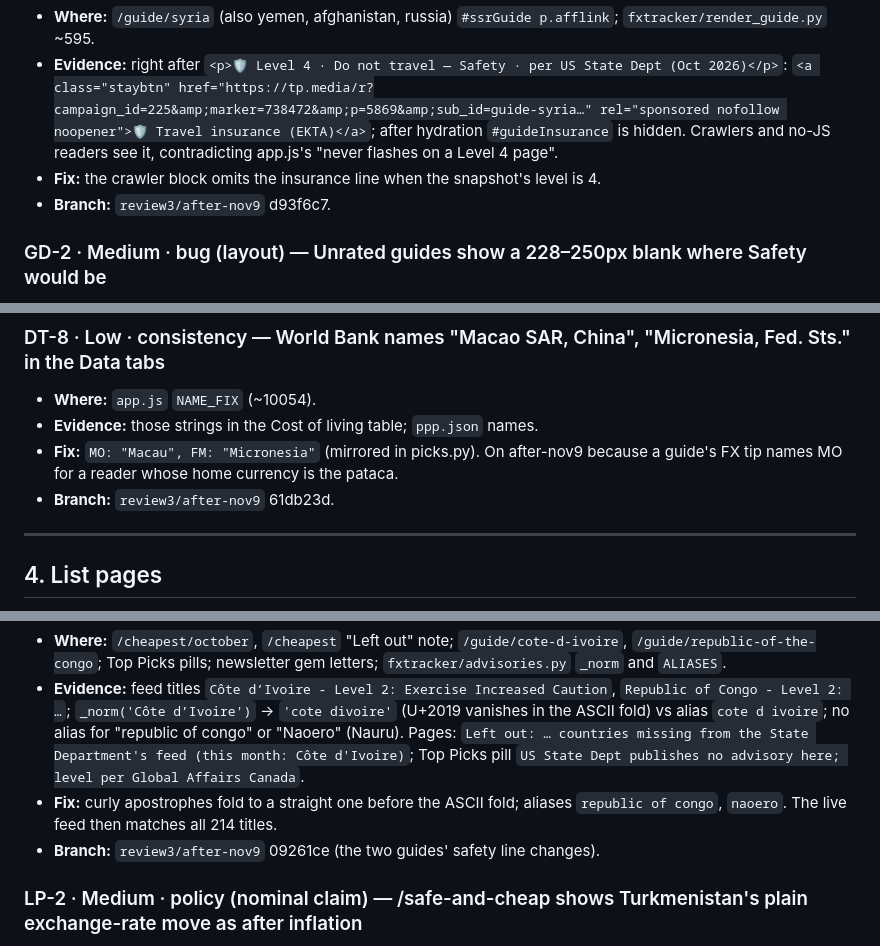
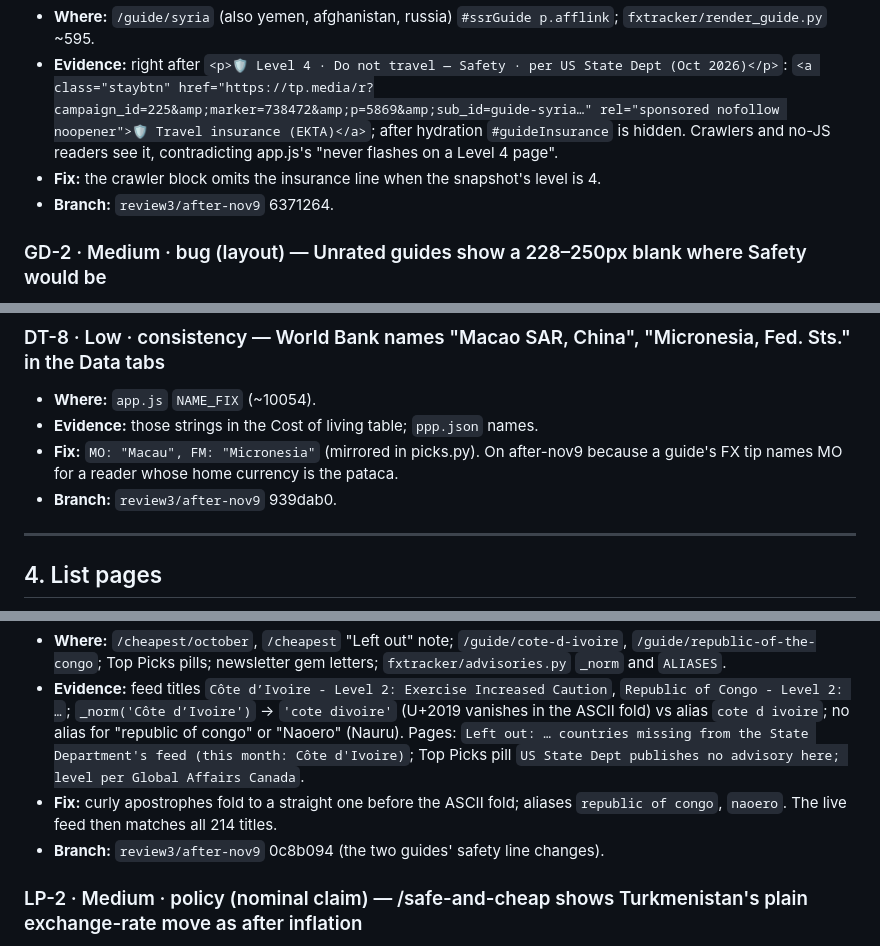
Before and after one commit to dougc97/wandergrade, a Markdown page: reviews/wandergrade-review-2026-10-27.md, 3 parts joined by grey strips. GitHub-like rendering.

```diff
--- a/reviews/wandergrade-review-2026-10-27.md
+++ b/reviews/wandergrade-review-2026-10-27.md
@@ -83,7 +83,7 @@ Sampled 43 on production, raw and hydrated: antarctica, england, scotland, wales
 - **Where:** `/guide/syria` (also yemen, afghanistan, russia) `#ssrGuide p.afflink`; `fxtracker/render_guide.py` ~595.
 - **Evidence:** right after `<p>🛡️ Level 4 · Do not travel — Safety · per US State Dept (Oct 2026)</p>`: `<a class="staybtn" href="https://tp.media/r?campaign_id=225&amp;marker=738472&amp;p=5869&amp;sub_id=guide-syria…" rel="sponsored nofollow noopener">🛡️ Travel insurance (EKTA)</a>`; after hydration `#guideInsurance` is hidden. Crawlers and no-JS readers see it, contradicting app.js's "never flashes on a Level 4 page".
 - **Fix:** the crawler block omits the insurance line when the snapshot's level is 4.
-- **Branch:** `review3/after-nov9` d93f6c7.
+- **Branch:** `review3/after-nov9` 6371264.
 
 ### GD-2 · Medium · bug (layout) — Unrated guides show a 228–250px blank where Safety would be
 - **Where:** `/guide/western-sahara`, `/guide/french-southern-territories` `#guideSafety`; `styles.css` ~1268 (`display:block` beats `[hidden]`) + the `:empty` min-height hold.
@@ -213,7 +213,7 @@ Checked clean: the dollar-strength chart starts 4 Jan 1999, the cost chart 1990;
 - **Where:** `app.js` `NAME_FIX` (~10054).
 - **Evidence:** those strings in the Cost of living table; `ppp.json` names.
 - **Fix:** `MO: "Macau", FM: "Micronesia"` (mirrored in picks.py). On after-nov9 because a guide's FX tip names MO for a reader whose home currency is the pataca.
-- **Branch:** `review3/after-nov9` 61db23d.
+- **Branch:** `review3/after-nov9` 939dab0.
 
 ---
 
@@ -225,7 +225,7 @@ Checked clean: the 12 month pages name the right year everywhere (October–Dece
 - **Where:** `/cheapest/october`, `/cheapest` "Left out" note; `/guide/cote-d-ivoire`, `/guide/republic-of-the-congo`; Top Picks pills; newsletter gem letters; `fxtracker/advisories.py` `_norm` and `ALIASES`.
 - **Evidence:** feed titles `Côte d’Ivoire - Level 2: Exercise Increased Caution`, `Republic of Congo - Level 2: …`; `_norm('Côte d’Ivoire')` → `'cote divoire'` (U+2019 vanishes in the ASCII fold) vs alias `cote d ivoire`; no alias for "republic of congo" or "Naoero" (Nauru). Pages: `Left out: … countries missing from the State Department's feed (this month: Côte d'Ivoire)`; Top Picks pill `US State Dept publishes no advisory here; level per Global Affairs Canada`.
 - **Fix:** curly apostrophes fold to a straight one before the ASCII fold; aliases `republic of congo`, `naoero`. The live feed then matches all 214 titles.
-- **Branch:** `review3/after-nov9` 09261ce (the two guides' safety line changes).
+- **Branch:** `review3/after-nov9` 0c8b094 (the two guides' safety line changes).
 
 ### LP-2 · Medium · policy (nominal claim) — /safe-and-cheap shows Turkmenistan's plain exchange-rate move as after inflation
 - **Where:** Turkmenistan row `td[data-l="Dollar vs 1-yr avg"]`; `render_lists.py` `real_fx`/`_fx_cell` (~323–343).
```
Also changed, not shown: other parts of reviews/wandergrade-review-2026-10-27.md (+20 -19 lines).
